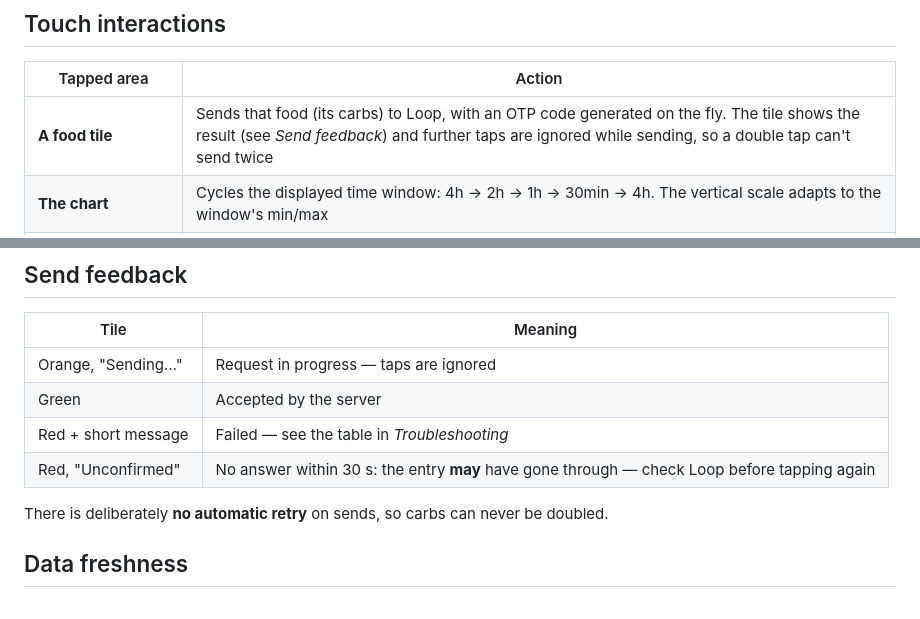
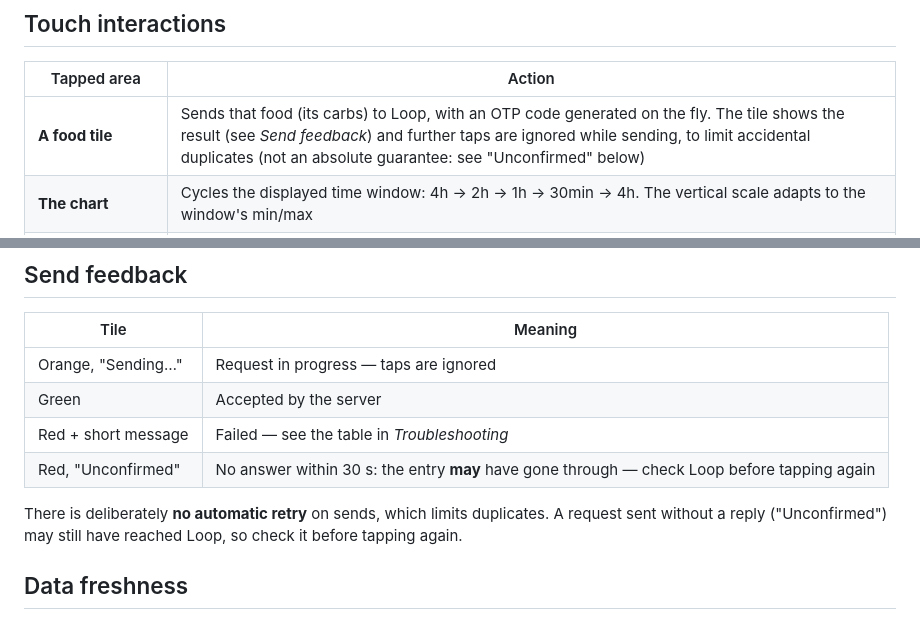
Before and after one commit to Lobwick/SugarPace, a Markdown page: README.md, 2 parts joined by grey strips. Drawn GitHub-style.

```diff
--- a/README.md
+++ b/README.md
@@ -24,7 +24,7 @@ The main screen reads top to bottom:
 
 | Tapped area | Action |
 |---|---|
-| **A food tile** | Sends that food (its carbs) to Loop, with an OTP code generated on the fly. The tile shows the result (see *Send feedback*) and further taps are ignored while sending, so a double tap can't send twice |
+| **A food tile** | Sends that food (its carbs) to Loop, with an OTP code generated on the fly. The tile shows the result (see *Send feedback*) and further taps are ignored while sending, to limit accidental duplicates (not an absolute guarantee: see "Unconfirmed" below) |
 | **The chart** | Cycles the displayed time window: 4h → 2h → 1h → 30min → 4h. The vertical scale adapts to the window's min/max |
 | **The header** (glucose / profile) | Opens the **temporary profile** selection screen |
 
@@ -37,7 +37,7 @@ The main screen reads top to bottom:
 | Red + short message | Failed — see the table in *Troubleshooting* |
 | Red, "Unconfirmed" | No answer within 30 s: the entry **may** have gone through — check Loop before tapping again |
 
-There is deliberately **no automatic retry** on sends, so carbs can never be doubled.
+There is deliberately **no automatic retry** on sends, which limits duplicates. A request sent without a reply ("Unconfirmed") may still have reached Loop, so check it before tapping again.
 
 ## Data freshness
 
```
Also changed, not shown: README.fr.md (+2 -2 lines), branding/PUBLISH.md (+4 -4 lines).
